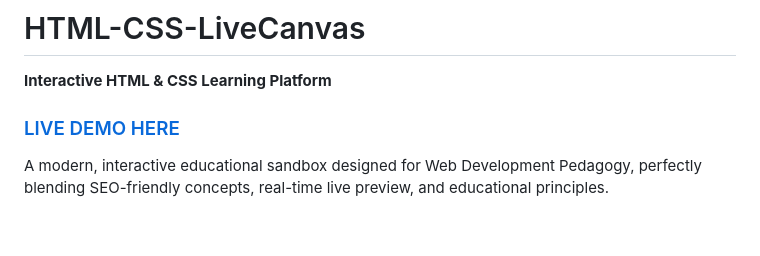
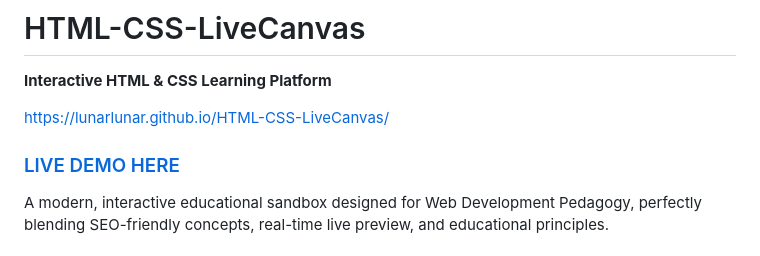
Before and after one commit to LunarLunar/HTML-CSS-LiveCanvas, a Markdown page: README.md, the part around the change. Drawn GitHub-style; blank space fills up the shorter version.

```diff
--- a/README.md
+++ b/README.md
@@ -1,7 +1,8 @@
 # HTML-CSS-LiveCanvas
 **Interactive HTML & CSS Learning Platform**
 
-### [LIVE DEMO HERE](https://lunarlunar.github.io/HTML-CSS-LiveCanvas/INDEX.html)
+https://lunarlunar.github.io/HTML-CSS-LiveCanvas/
+### [LIVE DEMO HERE](https://lunarlunar.github.io/HTML-CSS-LiveCanvas/)
 
 A modern, interactive educational sandbox designed for Web Development Pedagogy, perfectly blending SEO-friendly concepts, real-time live preview, and educational principles.
 
```
